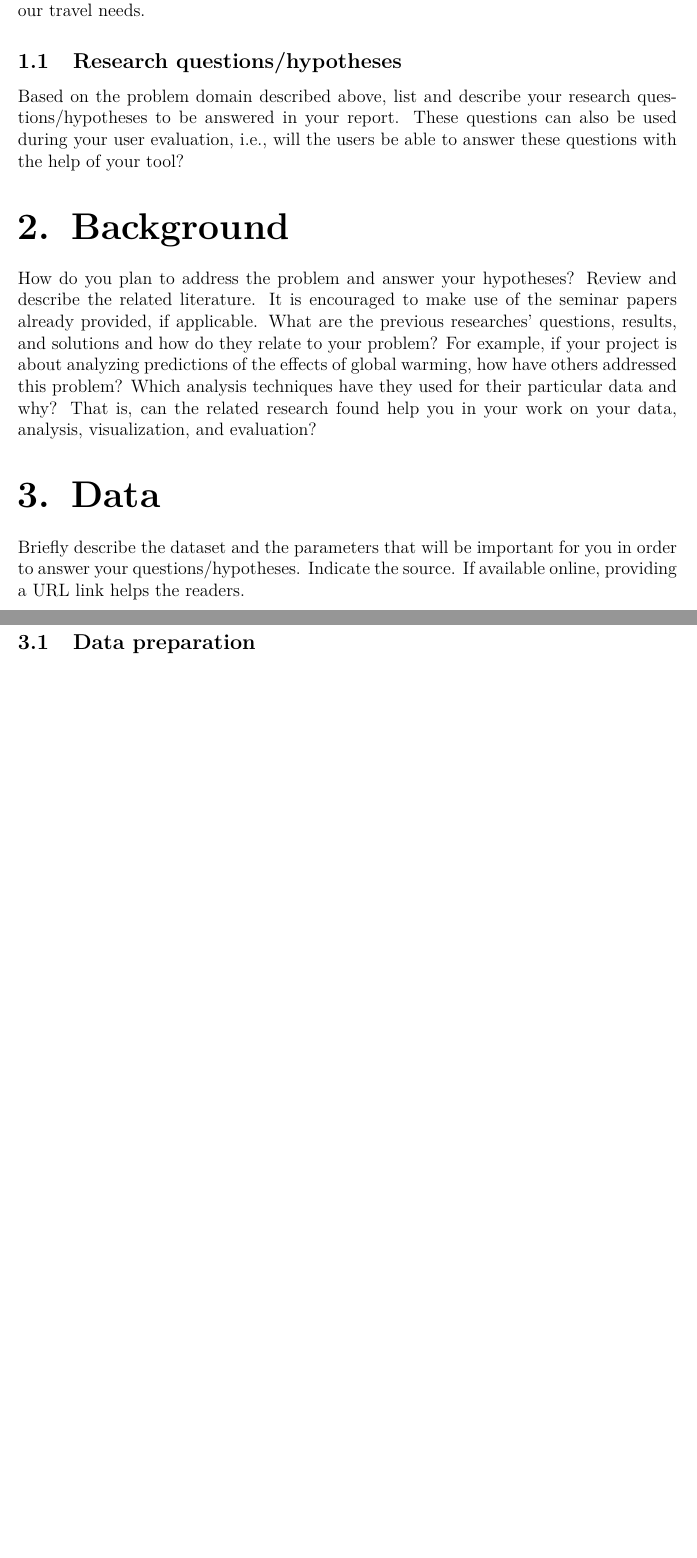
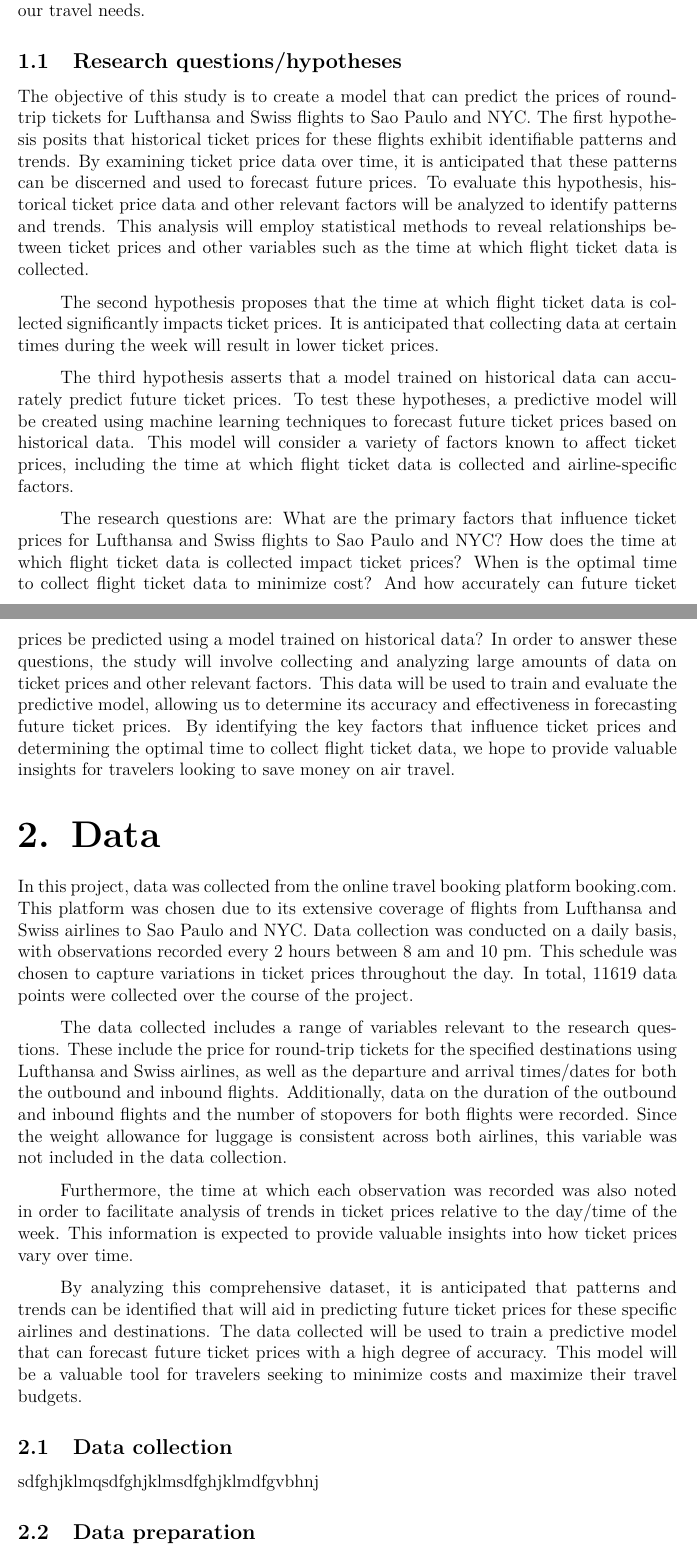
Before and after one commit to adelindonesia/project, a LaTeX thesis (report_project/report.tex, which reads report_project/sections/01_introduction.tex): two parts of pages 4 and 5 of 6 before the commit and two parts of pages 3 and 4 of 6 after it, joined at a grey line, cut so that both start at the same text, the shorter picture padded with empty space. Compiled offline with pdfLaTeX.

Commit message:
report putting sections into the tex file

```diff
--- a/report_project/sections/01_introduction.tex
+++ b/report_project/sections/01_introduction.tex
@@ -1,40 +1,82 @@
 \section{Introduction}
 \label{chap:introduction}
 
-As students, we are constantly seeking opportunities to maximise our limited budgets. One area where we identified potential for cost savings is air travel, particularly during peak travel times such as holidays. During these periods, ticket prices can increase significantly, making it challenging for us to afford travel for visiting family or taking vacations.
+As students, we are constantly seeking opportunities to maximise our limited budgets.
+One area where we identified potential for cost savings is air travel, particularly during peak travel times such as holidays.
+During these periods, ticket prices can increase significantly, making it challenging for us to afford travel for visiting family or taking vacations.
 
-With this in mind, we decided to undertake a project to develop a model capable of predicting the prices of round-trip tickets from Lufthansa and Swiss airlines to São Paulo and New York City. By analysing historical data on ticket prices and other relevant factors such as holidays, we aim to identify patterns and trends that can assist us in forecasting future ticket prices. Utilising this information, our goal is to determine the optimal time to purchase a ticket for each destination, allowing us to save money and make the most of our travel budget.
+With this in mind, we decided to undertake a project to develop a model capable of predicting the prices of round-trip tickets from Lufthansa and Swiss airlines to São Paulo and New York City.
+By analysing historical data on ticket prices and other relevant factors such as holidays, we aim to identify patterns and trends that can assist us in forecasting future ticket prices.
+Utilising this information, our goal is to determine the optimal time to purchase a ticket for each destination, allowing us to save money and make the most of our travel budget.
 
-Through this project, we hope to gain valuable experience in working with time series data and developing predictive models while also discovering practical ways to save money on air travel during peak travel times. By focusing on two specific airlines and destinations, we aim to develop a model that is both accurate and applicable to our travel needs.
+Through this project, we hope to gain valuable experience in working with time series data and developing predictive models while also discovering practical ways to save money on air travel during peak travel times.
+By focusing on two specific airlines and destinations, we aim to develop a model that is both accurate and applicable to our travel needs.
 
 \subsection{Research questions/hypotheses}
 \label{sec:quesstion}
-Based on the problem domain described above, list and describe your research questions/hypotheses to be answered in your report. These questions can also be used during your user evaluation, i.e., will the users be able to answer these questions with the help of your tool?
 
-\section{Background}
-\label{chap:background}
-How do you plan to address the problem and answer your hypotheses? Review and describe the related literature. It is encouraged to make use of the seminar papers already provided, if applicable. What are the previous researches’ questions, results, and solutions and how do they relate to your problem? For example, if your project is about analyzing predictions of the effects of global warming, how have others addressed this problem? Which analysis techniques have they used for their particular data and why? That is, can the related research found help you in your work on your data, analysis, visualization, and evaluation?
+The objective of this study is to create a model that can predict the prices of round-trip tickets for Lufthansa and Swiss flights to Sao Paulo and NYC.
+The first hypothesis posits that historical ticket prices for these flights exhibit identifiable patterns and trends.
+By examining ticket price data over time, it is anticipated that these patterns can be discerned and used to forecast future prices.
+To evaluate this hypothesis, historical ticket price data and other relevant factors will be analyzed to identify patterns and trends.
+This analysis will employ statistical methods to reveal relationships between ticket prices and other variables such as the time at which flight ticket data is collected.
+
+The second hypothesis proposes that the time at which flight ticket data is collected significantly impacts ticket prices.
+It is anticipated that collecting data at certain times during the week will result in lower ticket prices.
+
+The third hypothesis asserts that a model trained on historical data can accurately predict future ticket prices.
+To test these hypotheses, a predictive model will be created using machine learning techniques to forecast future ticket prices based on historical data.
+This model will consider a variety of factors known to affect ticket prices, including the time at which flight ticket data is collected and airline-specific factors.
+
+The research questions are: What are the primary factors that influence ticket prices for Lufthansa and Swiss flights to Sao Paulo and NYC? How does the time at which flight ticket data is collected impact ticket prices? When is the optimal time to collect flight ticket data to minimize cost? And how accurately can future ticket prices be predicted using a model trained on historical data?
+In order to answer these questions, the study will involve collecting and analyzing large amounts of data on ticket prices and other relevant factors. This data will be used to train and evaluate the predictive model, allowing us to determine its accuracy and effectiveness in forecasting future ticket prices. By identifying the key factors that influence ticket prices and determining the optimal time to collect flight ticket data, we hope to provide valuable insights for travelers looking to save money on air travel.
 
 
 \section{Data}
 \label{chap:data}
-Briefly describe the dataset and the parameters that will be important for you in order to answer your questions/hypotheses. Indicate the source. If available online, providing a URL link helps the readers.
+In this project, data was collected from the online travel booking platform booking.com.
+This platform was chosen due to its extensive coverage of flights from Lufthansa and Swiss airlines to Sao Paulo and NYC.
+Data collection was conducted on a daily basis, with observations recorded every 2 hours between 8 am and 10 pm.
+This schedule was chosen to capture variations in ticket prices throughout the day.
+In total, 11619 data points were collected over the course of the project.
+
+The data collected includes a range of variables relevant to the research questions.
+These include the price for round-trip tickets for the specified destinations using Lufthansa and Swiss airlines,
+as well as the departure and arrival times/dates for both the outbound and inbound flights.
+Additionally, data on the duration of the outbound and inbound flights and the number of stopovers for both flights were recorded.
+Since the weight allowance for luggage is consistent across both airlines, this variable was not included in the data collection.
+
+Furthermore, the time at which each observation was recorded was also noted in order to facilitate analysis of trends in ticket prices relative to the day/time of the week.
+This information is expected to provide valuable insights into how ticket prices vary over time.
+
+By analyzing this comprehensive dataset, it is anticipated that patterns and trends can be identified that will aid in predicting future ticket prices for these specific airlines and destinations.
+The data collected will be used to train a predictive model that can forecast future ticket prices with a high degree of accuracy.
+This model will be a valuable tool for travelers seeking to minimize costs and maximize their travel budgets.
+
+\subsection{Data collection}
+\label{sec:data}
+sdfghjklmqsdfghjklmsdfghjklmdfgvbhnj
 
 \subsection{Data preparation}
 \label{sec:data}
 Describe what you did in order to use the data for analysis.
 
+
 \section{Approach}
 \label{chap:approach}
-Describe the techniques that you will use for managing and analyzing your data and the tool(s) that you will use for data management/data analysis and evaluation. Motivate why you have chosen a certain method over others and describe how you plan to evaluate your solution. This section should give a detailed account of what you did in order to answer your questions.
+Describe the techniques that you will use for managing and analyzing your data and the tool(s) that you will use for data management/data analysis and evaluation.
+Motivate why you have chosen a certain method over others and describe how you plan to evaluate your solution.
+This section should give a detailed account of what you did in order to answer your questions.
 
 \section{Results}
 \label{chap:results}
-Describe your final data analysis results and everything that you discovered on the way the put you forward and you think is worth describing here. Elaborate on the significance of your findings/results and convey your thoughts.
+Describe your final data analysis results and everything that you discovered on the way the put you forward and you think is worth describing here.
+Elaborate on the significance of your findings/results and convey your thoughts.
 
 \section{Discussion}
 \label{chap:discussion}
-What do the results mean (their significance and to whom) and how do they answer your research questions/hypotheses? From the evaluation and validation of the tool, what can you conclude?
+What do the results mean (their significance and to whom) and how do they answer your research questions/hypotheses?
+From the evaluation and validation of the tool, what can you conclude?
 
 \subsection{Limitations and Challenges}
 \label{sec:limitation}
```
Also changed, not shown: report_project/report.tex (+0 -1 lines), report_project/report.pdf, 5 other files.
